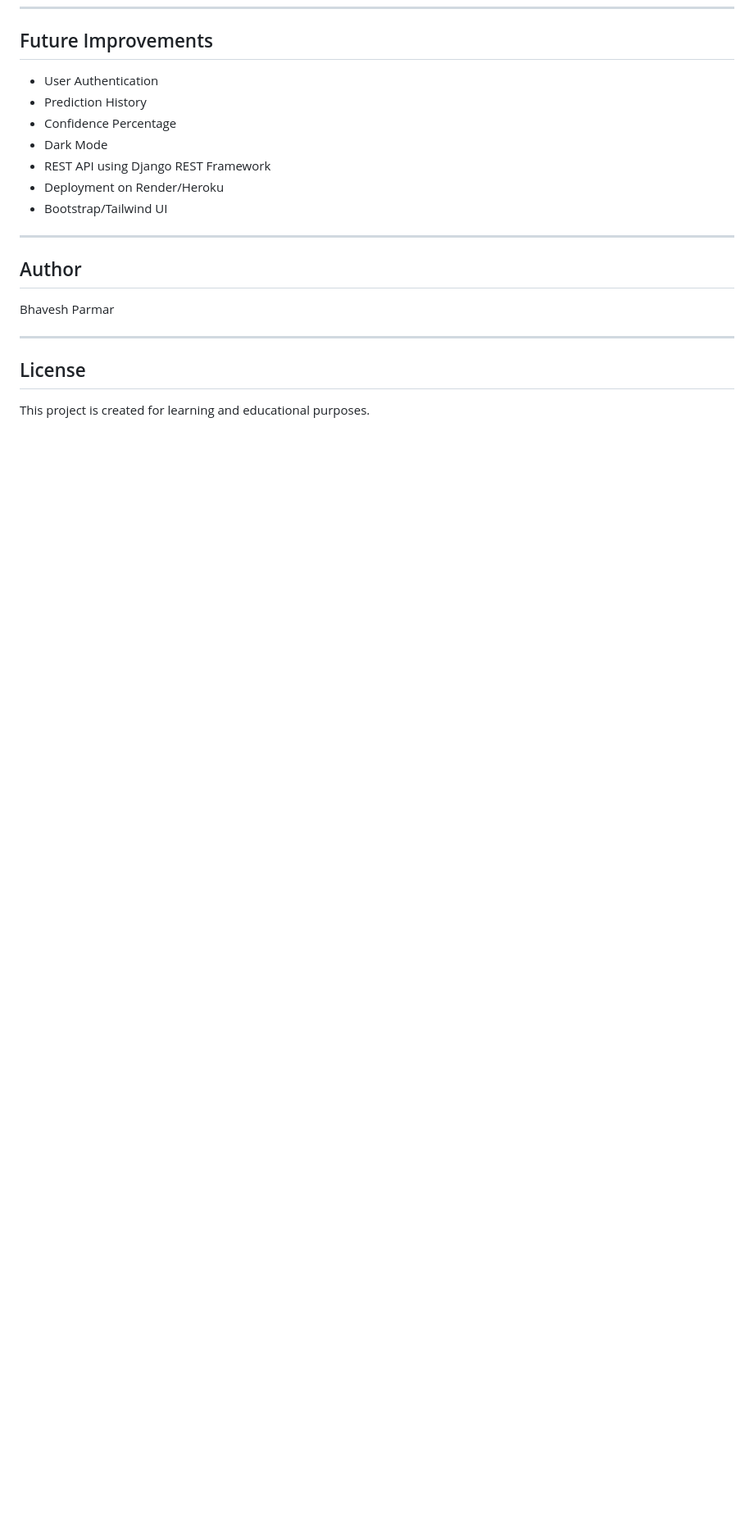
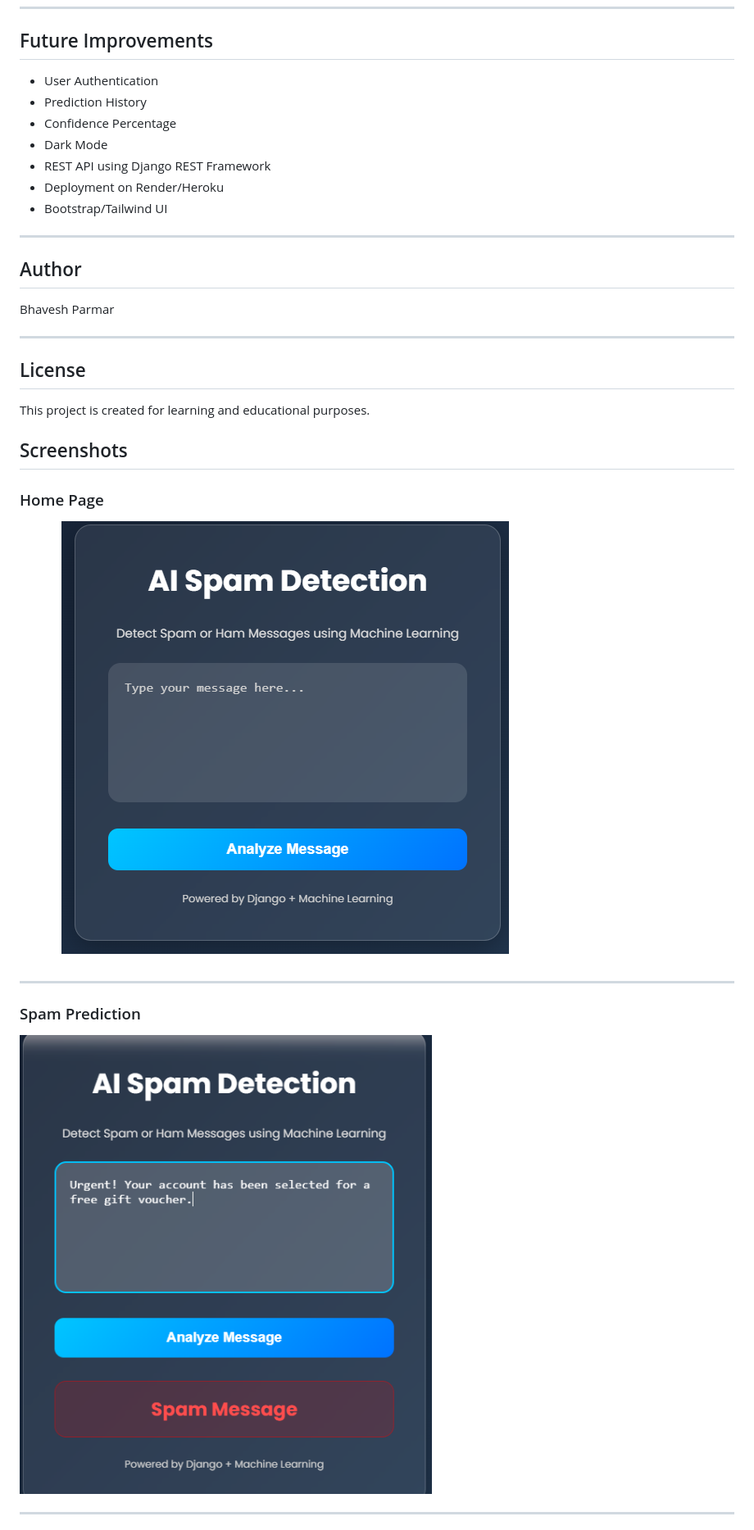
Before and after one commit to bhaveshpa1234/SmartSpamDetector, a Markdown page: README.md, the part around the change printed below. Shown: that part at 82% size. Rendered like a GitHub page; pictures changed too: screenshots/home.png (added), screenshots/spam.png (added); blank space fills up the shorter version.

Commit message:
Readme file chnaged

```diff
--- a/README.md
+++ b/README.md
@@ -210,3 +210,18 @@ Bhavesh Parmar
 ## License
 
 This project is created for learning and educational purposes.
+
+## Screenshots
+
+### Home Page
+
+![Home Page](screenshots/home.png)
+
+---
+
+### Spam Prediction
+
+![Spam Prediction](screenshots/spam.png)
+
+---
+
```
Also changed, not shown: other parts of README.md (+4 -1 lines), screenshots/ham.png (added).
